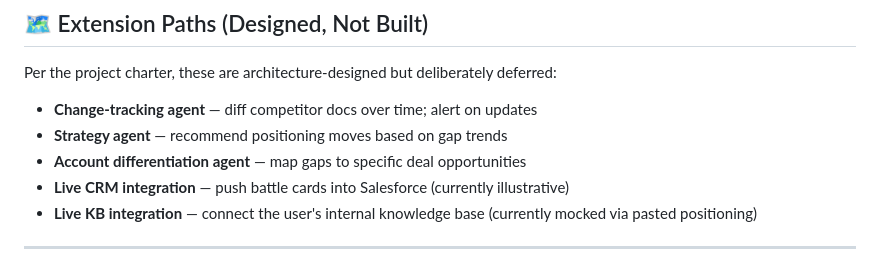
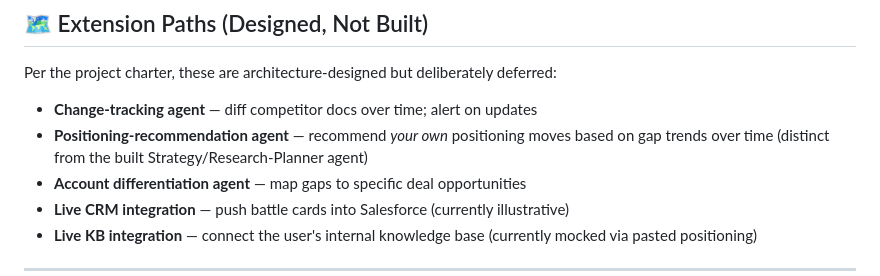
Before and after one commit to msdanyg/vibeci, a Markdown page: README.md, the part around one of its changes. Drawn GitHub-style.

```diff
--- a/README.md
+++ b/README.md
@@ -293,7 +319,7 @@ docker run -p 8080:8080 -e GEMINI_API_KEY=your_key_here vibeci   # key optional;
 Per the project charter, these are architecture-designed but deliberately deferred:
 
 - **Change-tracking agent** — diff competitor docs over time; alert on updates
-- **Strategy agent** — recommend positioning moves based on gap trends
+- **Positioning-recommendation agent** — recommend *your own* positioning moves based on gap trends over time (distinct from the built Strategy/Research-Planner agent)
 - **Account differentiation agent** — map gaps to specific deal opportunities
 - **Live CRM integration** — push battle cards into Salesforce (currently illustrative)
 - **Live KB integration** — connect the user's internal knowledge base (currently mocked via pasted positioning)
```
Also changed, not shown: other parts of README.md (+57 -31 lines).
